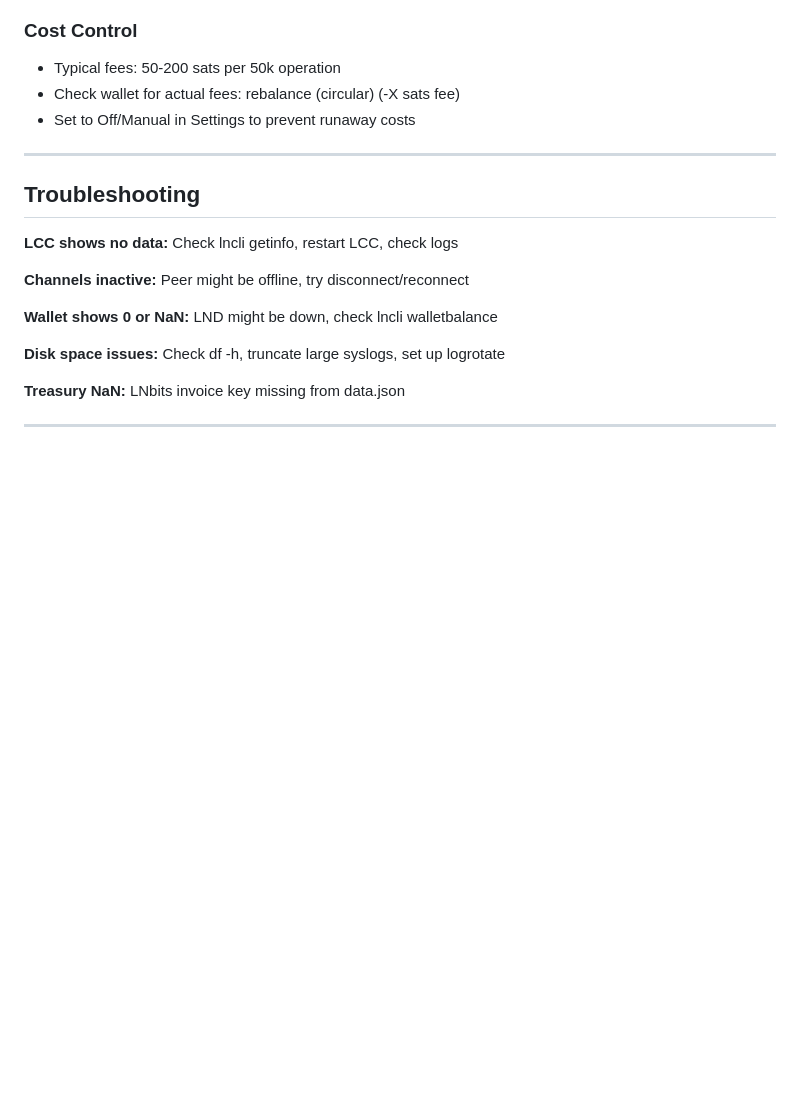
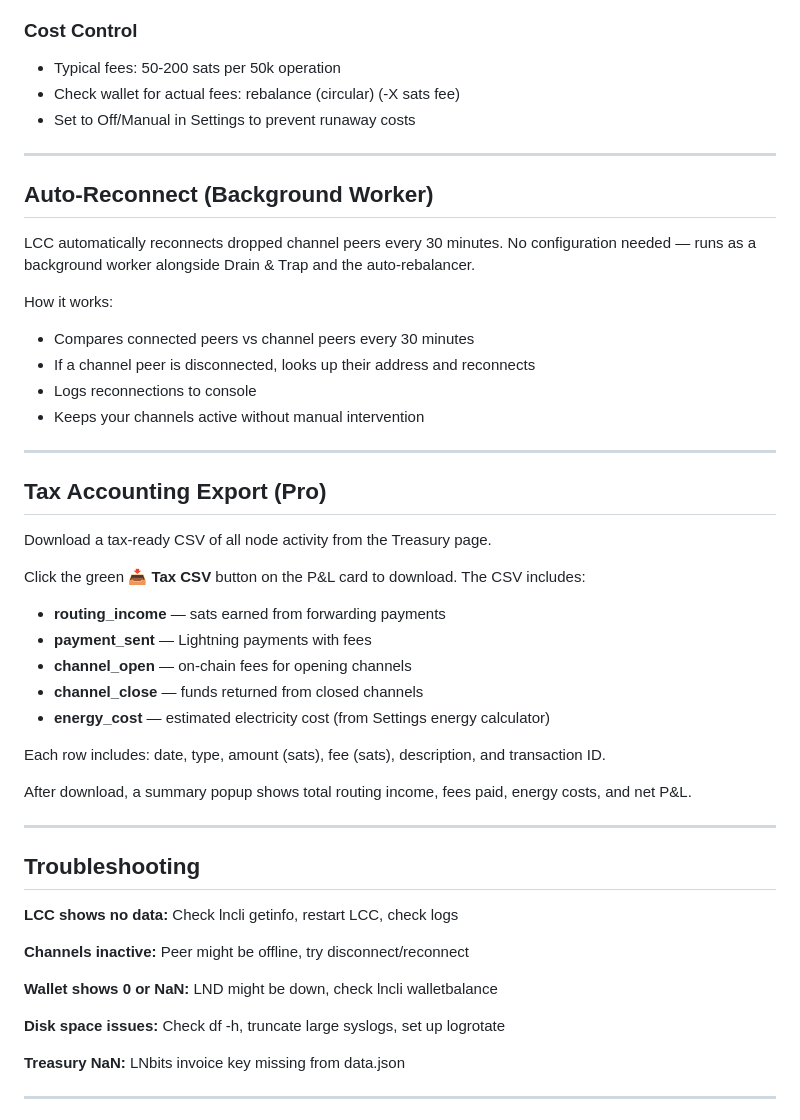
Before and after one commit to lioranecho-cpu/lightning-control-center, a Markdown page: MANUAL.md, the part around the change. Drawn GitHub-style; blank space fills up the shorter version.

```diff
--- a/MANUAL.md
+++ b/MANUAL.md
@@ -347,6 +347,35 @@ Press Ctrl+Space from any page. Type to search pages and commands. Quick actions
 
 ---
 
+## Auto-Reconnect (Background Worker)
+
+LCC automatically reconnects dropped channel peers every 30 minutes. No configuration needed — runs as a background worker alongside Drain & Trap and the auto-rebalancer.
+
+How it works:
+- Compares connected peers vs channel peers every 30 minutes
+- If a channel peer is disconnected, looks up their address and reconnects
+- Logs reconnections to console
+- Keeps your channels active without manual intervention
+
+---
+
+## Tax Accounting Export (Pro)
+
+Download a tax-ready CSV of all node activity from the Treasury page.
+
+Click the green **📥 Tax CSV** button on the P&L card to download. The CSV includes:
+- **routing_income** — sats earned from forwarding payments
+- **payment_sent** — Lightning payments with fees
+- **channel_open** — on-chain fees for opening channels
+- **channel_close** — funds returned from closed channels
+- **energy_cost** — estimated electricity cost (from Settings energy calculator)
+
+Each row includes: date, type, amount (sats), fee (sats), description, and transaction ID.
+
+After download, a summary popup shows total routing income, fees paid, energy costs, and net P&L.
+
+---
+
 ## Troubleshooting
 
 **LCC shows no data:** Check lncli getinfo, restart LCC, check logs
```
Also changed, not shown: README.md (+2 -0 lines).
